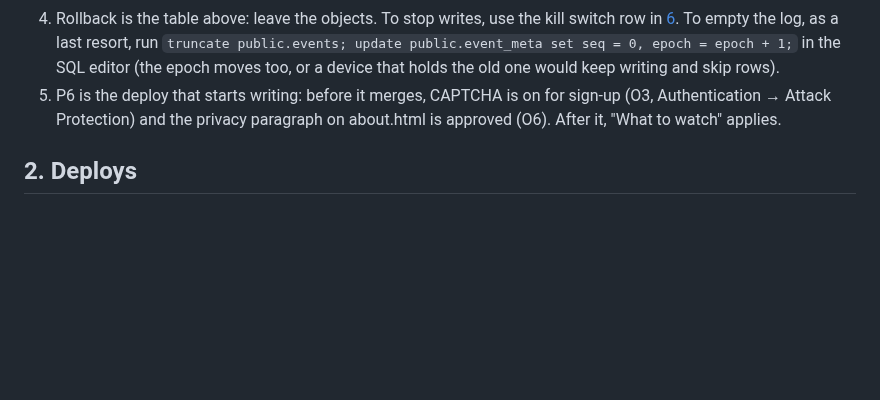
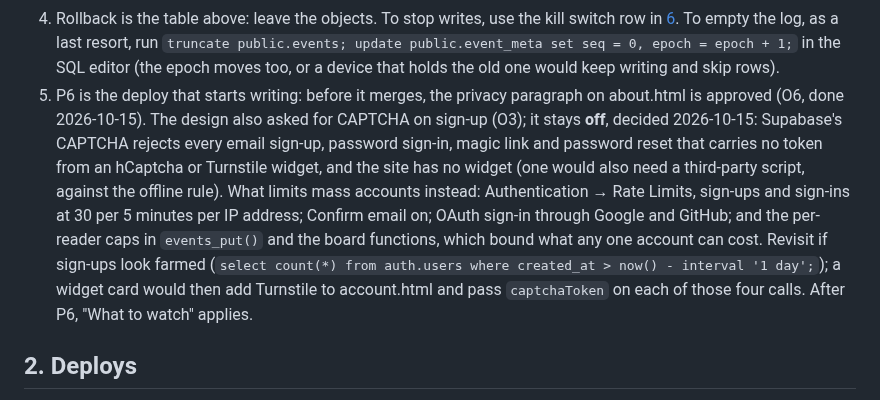
Before and after one commit to SophanaSok/basic-mathematics, a Markdown page: OPERATIONS.md, the part around the change. Drawn GitHub-style; blank space fills up the shorter version.

Commit message:
docs: P6 O3 decided: CAPTCHA stays off, the per-IP sign-up rate limit and the per-reader caps stand in; O6 approved
Co-Authored-By: Claude Fable 5.1 <noreply@anthropic.com>

```diff
--- a/OPERATIONS.md
+++ b/OPERATIONS.md
@@ -282,9 +282,17 @@ the `migrations` check refuses any edit to it; fix it with a newer migration.
    [6](#6-kill-switches). To empty the log, as a last resort, run
    `truncate public.events; update public.event_meta set seq = 0, epoch = epoch + 1;` in the SQL editor
    (the epoch moves too, or a device that holds the old one would keep writing and skip rows).
-5. P6 is the deploy that starts writing: before it merges, CAPTCHA is on for sign-up (O3,
-   Authentication → Attack Protection) and the privacy paragraph on about.html is approved (O6).
-   After it, "What to watch" applies.
+5. P6 is the deploy that starts writing: before it merges, the privacy paragraph on about.html is
+   approved (O6, done 2026-10-15). The design also asked for CAPTCHA on sign-up (O3); it stays
+   **off**, decided 2026-10-15: Supabase's CAPTCHA rejects every email sign-up, password sign-in,
+   magic link and password reset that carries no token from an hCaptcha or Turnstile widget, and
+   the site has no widget (one would also need a third-party script, against the offline rule).
+   What limits mass accounts instead: Authentication → Rate Limits, sign-ups and sign-ins at 30
+   per 5 minutes per IP address; Confirm email on; OAuth sign-in through Google and GitHub; and
+   the per-reader caps in `events_put()` and the board functions, which bound what any one
+   account can cost. Revisit if sign-ups look farmed (`select count(*) from auth.users where
+   created_at > now() - interval '1 day';`); a widget card would then add Turnstile to
+   account.html and pass `captchaToken` on each of those four calls. After P6, "What to watch" applies.
 
 ## 2. Deploys
 
```
